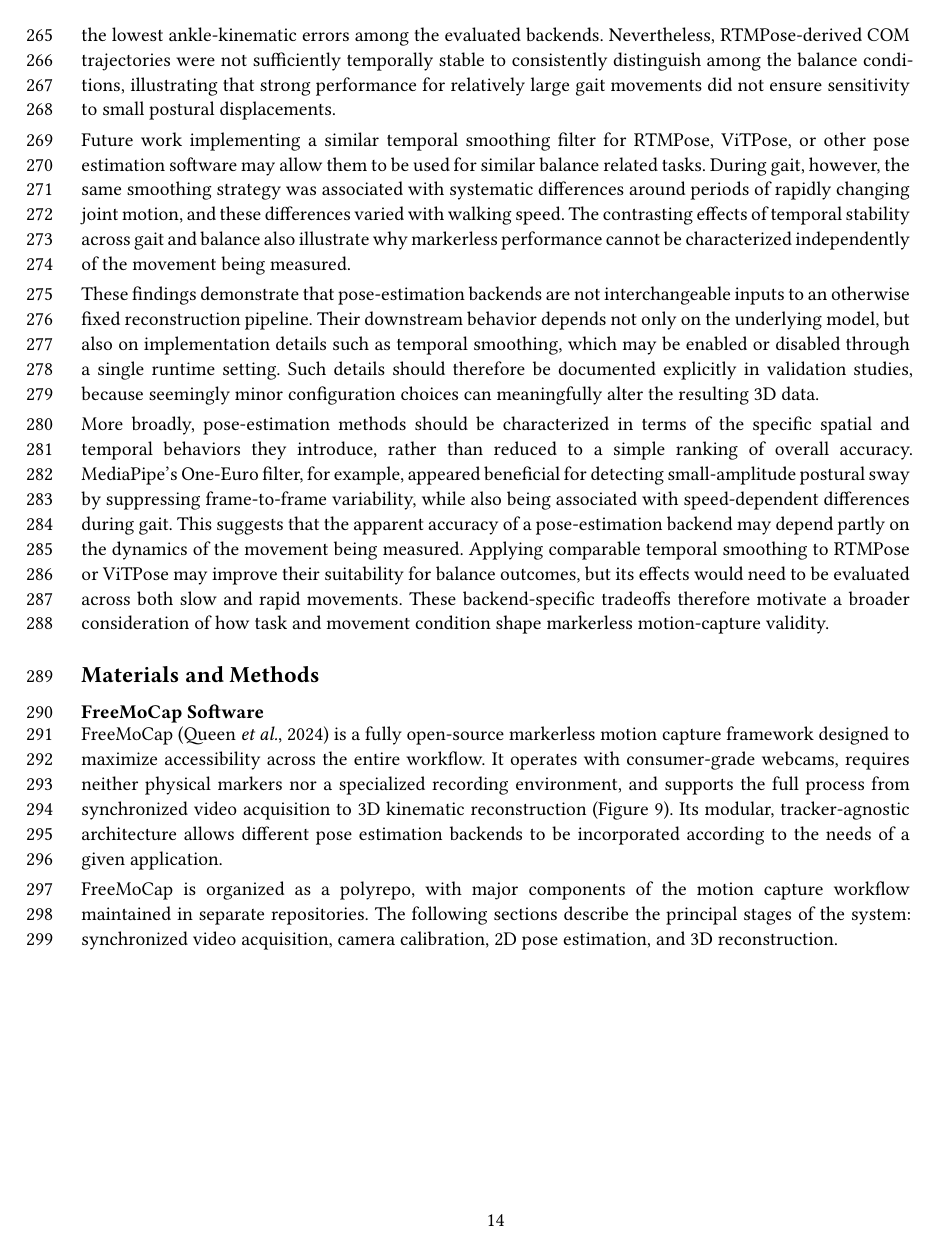
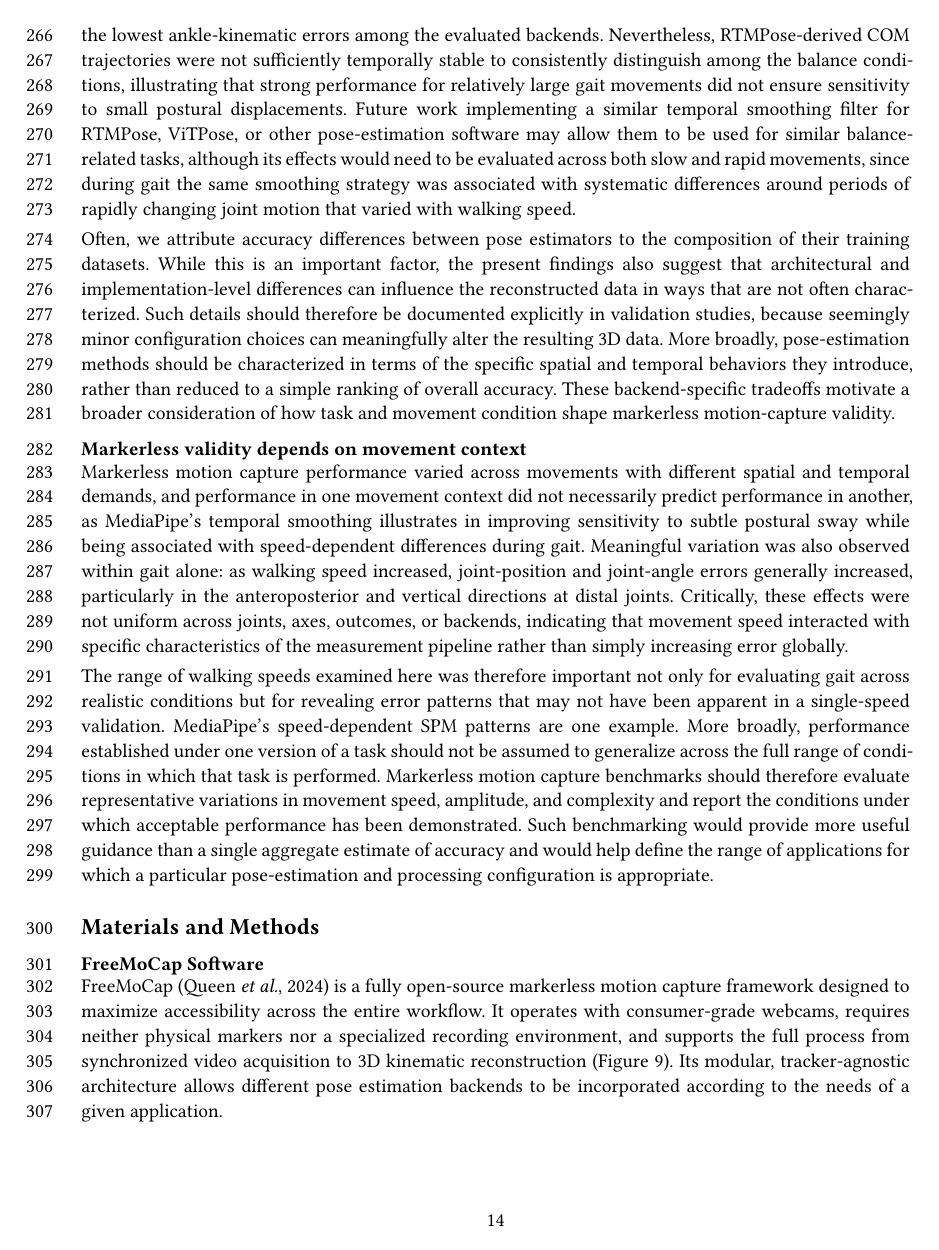
Before and after one commit to aaroncherian/dissertation, a Typst document (elife/paper.typ, which reads elife/discussion.typ): page 14 of 41. Compiled offline with Typst 0.15.

Commit message:
Update discussion.typ

```diff
--- a/elife/discussion.typ
+++ b/elife/discussion.typ
@@ -6,10 +7,10 @@ This study demonstrates that an accessible, six-camera markerless motion capture
 
 == Agreement and sensitivity across gait and balance
 
-Across the evaluated backends, the system produced gait measurements that generally agreed well with the marker-based reference, while MediaPipe-derived data also captured small condition-dependent changes in postural sway.
+Across the evaluated backends, the markerless system, from all pose estimation backends, produced gait measurements that generally agreed well with the marker-based reference, while MediaPipe-derived data also captured small condition-dependent changes in postural sway.
 
 === Gait
-Joint trajectory errors were generally under 30 mm and sagittal joint angle errors below 5°, consistent with ranges reported across other markerless validation studies (6-30 mm for trajectories, 2-11° for sagittal angles) @ripicComparisonThreedimensionalKinematics2023 @nakanoEvaluation3DMarkerless2020 @kankoAssessmentSpatiotemporalGait2021 @uhlrichOpenCapHumanMovement2023. These errors also fall within the 2–5° range that McGinley et al. characterize as acceptable or potentially acceptable for many clinical interpretations, although suitability ultimately depends on the outcome and application @mcginleyReliabilityThreedimensionalKinematic2009.
+Joint trajectory errors were generally under 30 mm and sagittal joint angle errors below 5°, consistent with ranges reported across other markerless validation studies (6-30 mm for trajectories, 2-11° for sagittal angles) @ripicComparisonThreedimensionalKinematics2023 @nakanoEvaluation3DMarkerless2020 @kankoAssessmentSpatiotemporalGait2021 @uhlrichOpenCapHumanMovement2023. These errors also fall within the 2-5° range that McGinley et al. characterize as acceptable or potentially acceptable for many clinical interpretations, although suitability ultimately depends on the outcome and application @mcginleyReliabilityThreedimensionalKinematic2009.
 
 Spatiotemporal gait parameters pooled across walking speeds showed minimal bias and strong agreement with the reference. Agreement was lowest for swing duration, although it remained strong (ICC ≈ 0.90), consistent with the reduced swing-phase agreement reported by Kanko et al. @kankoAssessmentSpatiotemporalGait2021. At the 30 Hz sampling rate used here, gait-event timing was resolved in approximately 33 ms increments. A one-frame difference therefore represents a comparatively large proportion of the shorter swing phase, limiting the resolution with which small timing differences can be detected. Higher-frame-rate cameras may improve the temporal accuracy of these measures.
 
@@ -36 +38,2 @@ ViTPose-derived reconstructions exhibited a different error profile. They requir
 
+Often, we attribute accuracy differences between pose estimators to the composition of their training datasets. While this is an important factor, the present findings also suggest that architectural and implementation-level differences can influence the reconstructed data in ways that are not often characterized. Such details should therefore be documented explicitly in validation studies, because seemingly minor configuration choices can meaningfully alter the resulting 3D data. More broadly, pose-estimation methods should be characterized in terms of the specific spatial and temporal behaviors they introduce, rather than reduced to a simple ranking of overall accuracy. These backend-specific tradeoffs motivate a broader consideration of how task and movement condition shape markerless motion-capture validity.
@@ -38,6 +40,7 @@ RTMPose-derived reconstructions were comparatively consistent across spatial, ki
 
-Future work implementing a similar temporal smoothing filter for RTMPose, ViTPose, or other pose estimation software may allow them to be used for similar balance related tasks. During gait, however, the same smoothing strategy was associated with systematic differences around periods of rapidly changing joint motion, and these differences varied with walking speed. The contrasting effects of temporal stability across gait and balance also illustrate why markerless performance cannot be characterized independently of the movement being measured.
 
-These findings demonstrate that pose-estimation backends are not interchangeable inputs to an otherwise fixed reconstruction pipeline. Their downstream behavior depends not only on the underlying model, but also on implementation details such as temporal smoothing, which may be enabled or disabled through a single runtime setting. Such details should therefore be documented explicitly in validation studies, because seemingly minor configuration choices can meaningfully alter the resulting 3D data.
+== Markerless validity depends on movement context
 
-More broadly, pose-estimation methods should be characterized in terms of the specific spatial and temporal behaviors they introduce, rather than reduced to a simple ranking of overall accuracy. MediaPipe's One-Euro filter, for example, appeared beneficial for detecting small-amplitude postural sway by suppressing frame-to-frame variability, while also being associated with speed-dependent differences during gait. This suggests that the apparent accuracy of a pose-estimation backend may depend partly on the dynamics of the movement being measured. Applying comparable temporal smoothing to RTMPose or ViTPose may improve their suitability for balance outcomes, but its effects would need to be evaluated across both slow and rapid movements. These backend-specific tradeoffs therefore motivate a broader consideration of how task and movement condition shape markerless motion-capture validity.
+Markerless motion capture performance varied across movements with different spatial and temporal demands, and performance in one movement context did not necessarily predict performance in another, as MediaPipe's temporal smoothing illustrates in improving sensitivity to subtle postural sway while being associated with speed-dependent differences during gait. Meaningful variation was also observed within gait alone: as walking speed increased, joint-position and joint-angle errors generally increased, particularly in the anteroposterior and vertical directions at distal joints. Critically, these effects were not uniform across joints, axes, outcomes, or backends, indicating that movement speed interacted with specific characteristics of the measurement pipeline rather than simply increasing error globally.
+
+The range of walking speeds examined here was therefore important not only for evaluating gait across realistic conditions but for revealing error patterns that may not have been apparent in a single-speed validation. MediaPipe's speed-dependent SPM patterns are one example. More broadly, performance established under one version of a task should not be assumed to generalize across the full range of conditions in which that task is performed. Markerless motion capture benchmarks should therefore evaluate representative variations in movement speed, amplitude, and complexity and report the conditions under which acceptable performance has been demonstrated. Such benchmarking would provide more useful guidance than a single aggregate estimate of accuracy and would help define the range of applications for which a particular pose-estimation and processing configuration is appropriate.
```
Also changed, not shown: elife/discussion.typ (11 more changed lines).
